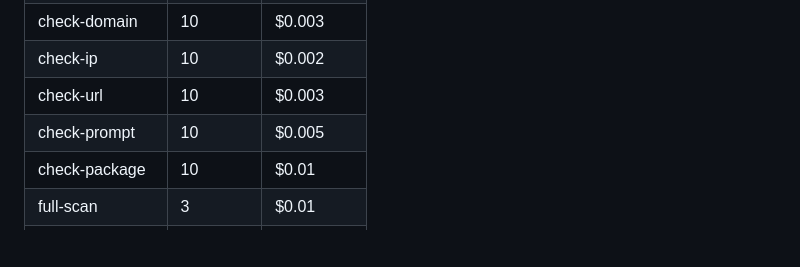
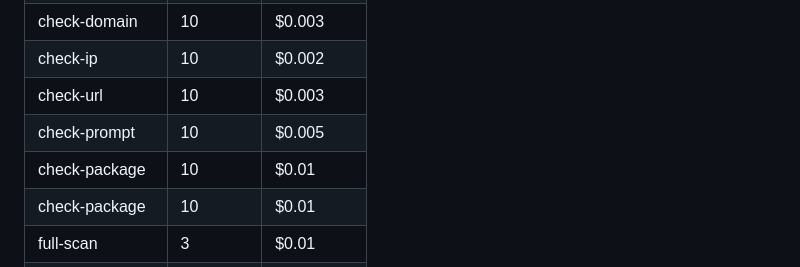
Before and after one commit to alberthild/shieldapi-cli, a Markdown page: README.md, the part around the change. GitHub-like rendering; blank space fills up the shorter version.

Commit message:
docs: add check-package to pricing table

```diff
--- a/README.md
+++ b/README.md
@@ -25,6 +25,7 @@ The first x402-powered security CLI. Check passwords, emails, domains, IPs, URLs
 | check-ip | 10 | $0.002 |
 | check-url | 10 | $0.003 |
 | check-prompt | 10 | $0.005 |
+| check-package | 10 | $0.01 |
 | check-package | 10 | $0.01 |
 | full-scan | 3 | $0.01 |
 | scan-skill | 3 | $0.02 |
```
